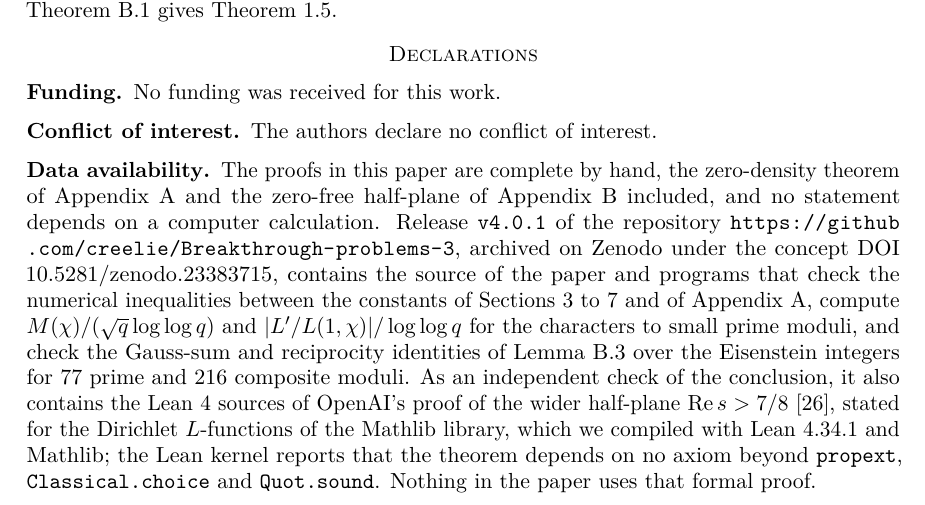
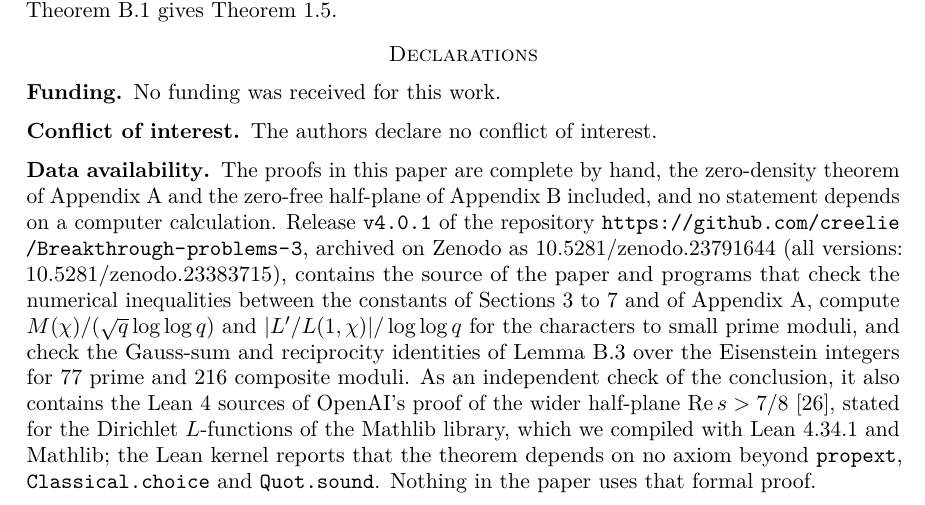
Before and after one commit to creelie/Breakthrough-problems-3, a LaTeX paper (paper/main.tex): part of page 51 of 53, cut so that both start at the same text. Compiled offline with pdfLaTeX.

Commit message:
Record the DOI of release v4.0.1 (#19)
10.5281/zenodo.23791644 in the data availability section, README table and CITATION.cff.

```diff
--- a/paper/main.tex
+++ b/paper/main.tex
@@ -1031,7 +1031,7 @@ The constant $12$ is $1/(1-\theta)$: the proof uses the half-plane only to give
 
 \subsection*{Conflict of interest} The authors declare no conflict of interest.
 
-\subsection*{Data availability} The proofs in this paper are complete by hand, the zero-density theorem of Appendix~\ref{app:zd} and the zero-free half-plane of Appendix~\ref{app:halfplane} included, and no statement depends on a computer calculation. Release \texttt{v4.0.1} of the repository \url{https://github.com/creelie/Breakthrough-problems-3}, archived on Zenodo under the concept DOI \href{https://doi.org/10.5281/zenodo.23383715}{10.5281/zenodo.23383715}, contains the source of the paper and programs that check the numerical inequalities between the constants of Sections~\ref{sec:riesz} to~\ref{sec:logderiv} and of Appendix~\ref{app:zd}, compute $M(\chi)/(\sqrt q\log\log q)$ and $|L'/L(1,\chi)|/\log\log q$ for the characters to small prime moduli, and check the Gauss-sum and reciprocity identities of Lemma~\ref{lem:b:arithmetic} over the Eisenstein integers for $77$ prime and $216$ composite moduli. As an independent check of the conclusion, it also contains the Lean~4 sources of OpenAI's proof of the wider half-plane $\Re s>7/8$~\cite{OAI26}, stated for the Dirichlet $L$-functions of the Mathlib library, which we compiled with Lean~4.34.1 and Mathlib; the Lean kernel reports that the theorem depends on no axiom beyond \texttt{propext}, \texttt{Classical.choice} and \texttt{Quot.sound}. Nothing in the paper uses that formal proof.
+\subsection*{Data availability} The proofs in this paper are complete by hand, the zero-density theorem of Appendix~\ref{app:zd} and the zero-free half-plane of Appendix~\ref{app:halfplane} included, and no statement depends on a computer calculation. Release \texttt{v4.0.1} of the repository \url{https://github.com/creelie/Breakthrough-problems-3}, archived on Zenodo as \href{https://doi.org/10.5281/zenodo.23791644}{10.5281/zenodo.23791644} (all versions: \href{https://doi.org/10.5281/zenodo.23383715}{10.5281/zenodo.23383715}), contains the source of the paper and programs that check the numerical inequalities between the constants of Sections~\ref{sec:riesz} to~\ref{sec:logderiv} and of Appendix~\ref{app:zd}, compute $M(\chi)/(\sqrt q\log\log q)$ and $|L'/L(1,\chi)|/\log\log q$ for the characters to small prime moduli, and check the Gauss-sum and reciprocity identities of Lemma~\ref{lem:b:arithmetic} over the Eisenstein integers for $77$ prime and $216$ composite moduli. As an independent check of the conclusion, it also contains the Lean~4 sources of OpenAI's proof of the wider half-plane $\Re s>7/8$~\cite{OAI26}, stated for the Dirichlet $L$-functions of the Mathlib library, which we compiled with Lean~4.34.1 and Mathlib; the Lean kernel reports that the theorem depends on no axiom beyond \texttt{propext}, \texttt{Classical.choice} and \texttt{Quot.sound}. Nothing in the paper uses that formal proof.
 
 \begingroup\sloppy\emergencystretch=3em\hbadness=10000
 \begin{thebibliography}{99}
```
Also changed, not shown: README.md, dist/PolyaVinogradovLogLog_final2.pdf, paper/main.pdf, 3 other files.
